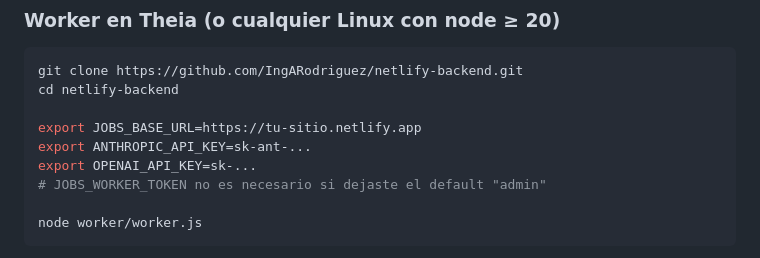
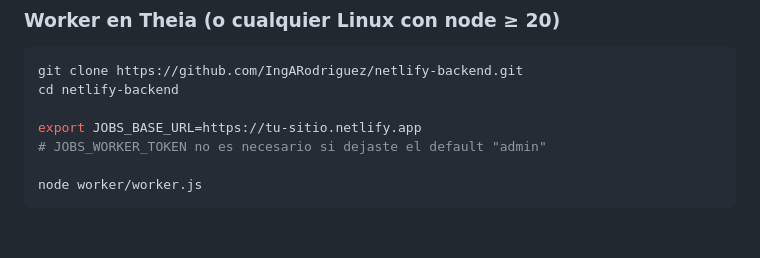
Before and after one commit to IngARodriguez/netlify-backend, a Markdown page: README.md, the part around the change. Drawn GitHub-style; blank space fills up the shorter version.

```diff
--- a/README.md
+++ b/README.md
@@ -351,8 +351,6 @@ git clone https://github.com/IngARodriguez/netlify-backend.git
 cd netlify-backend
 
 export JOBS_BASE_URL=https://tu-sitio.netlify.app
-export ANTHROPIC_API_KEY=sk-ant-...
-export OPENAI_API_KEY=sk-...
 # JOBS_WORKER_TOKEN no es necesario si dejaste el default "admin"
 
 node worker/worker.js
```
